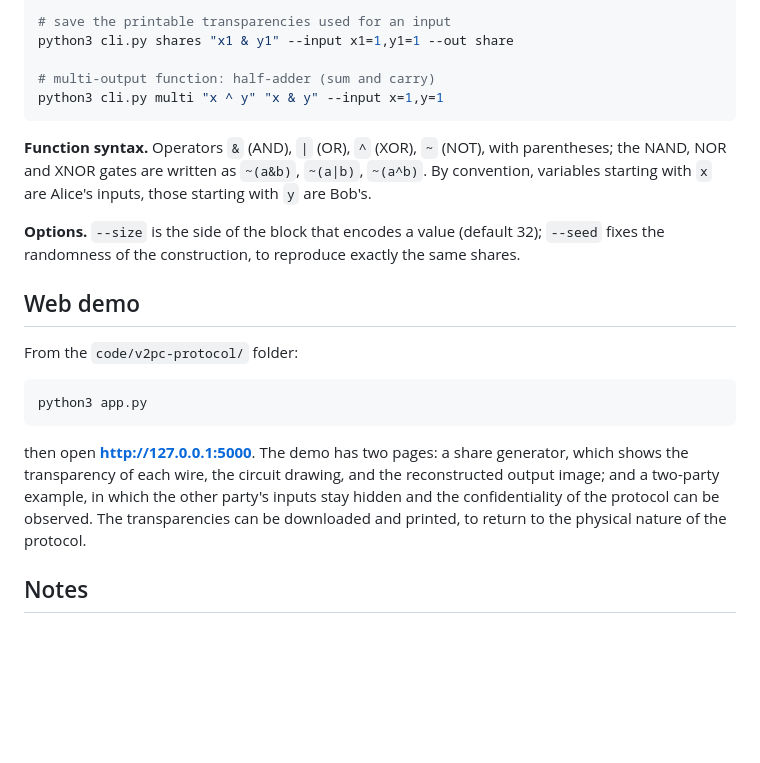
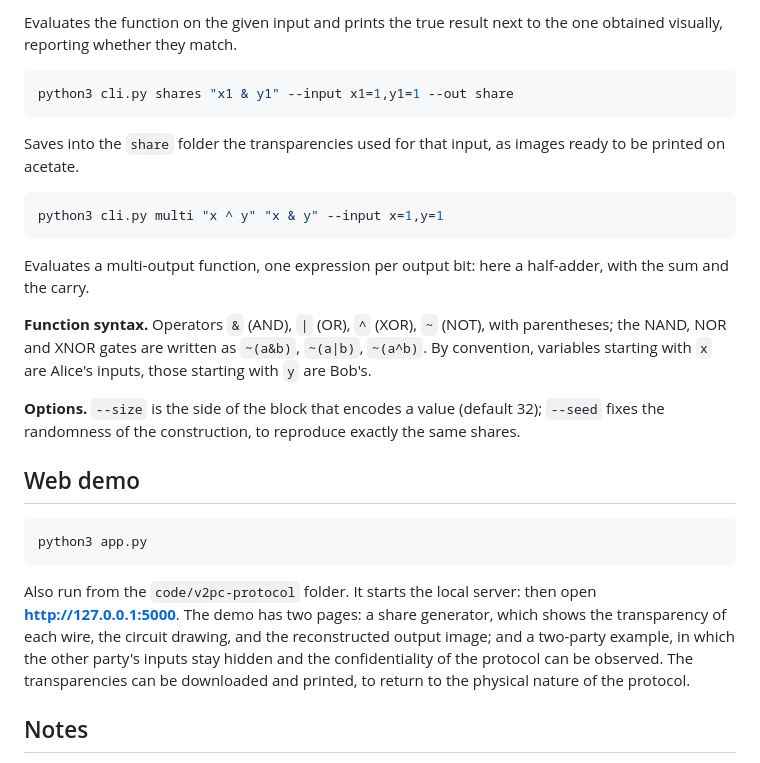
Before and after one commit to gennarocarmine/bachelor-thesis-tozza, a Markdown page: README.md, the part around one of its changes. Rendered like a GitHub page; blank space fills up the shorter version.

````diff
--- a/README.md
+++ b/README.md
@@ -44,10 +186,20 @@ python3 cli.py evaluate "(x1|y1) & ((x2&y2) & (x3|y3))" \
 
-# save the printable transparencies used for an input
+Evaluates the function on the given input and prints the true result next to the one obtained
+visually, reporting whether they match.
+
+```bash
 python3 cli.py shares "x1 & y1" --input x1=1,y1=1 --out share
+```
 
-# multi-output function: half-adder (sum and carry)
+Saves into the `share` folder the transparencies used for that input, as images ready to be
+printed on acetate.
+
+```bash
 python3 cli.py multi "x ^ y" "x & y" --input x=1,y=1
 ```
+
+Evaluates a multi-output function, one expression per output bit: here a half-adder, with the
+sum and the carry.
 
 **Function syntax.** Operators `&` (AND), `|` (OR), `^` (XOR), `~` (NOT), with parentheses;
 the NAND, NOR and XNOR gates are written as `~(a&b)`, `~(a|b)`, `~(a^b)`. By convention,
@@ -58,17 +210,16 @@ fixes the randomness of the construction, to reproduce exactly the same shares.
 
 ## Web demo
 
-From the `code/v2pc-protocol/` folder:
-
 ```bash
 python3 app.py
 ```
 
-then open **http://127.0.0.1:5000**. The demo has two pages: a share generator, which shows
-the transparency of each wire, the circuit drawing, and the reconstructed output image; and
-a two-party example, in which the other party's inputs stay hidden and the confidentiality
-of the protocol can be observed. The transparencies can be downloaded and printed, to return
-to the physical nature of the protocol.
+Also run from the `code/v2pc-protocol` folder. It starts the local server: then open
+**http://127.0.0.1:5000**. The demo has two pages: a share generator, which shows the
+transparency of each wire, the circuit drawing, and the reconstructed output image; and a
+two-party example, in which the other party's inputs stay hidden and the confidentiality of
+the protocol can be observed. The transparencies can be downloaded and printed, to return to
+the physical nature of the protocol.
 
 ## Notes
 
````
Also changed, not shown: other parts of README.md (+153 -11 lines).
